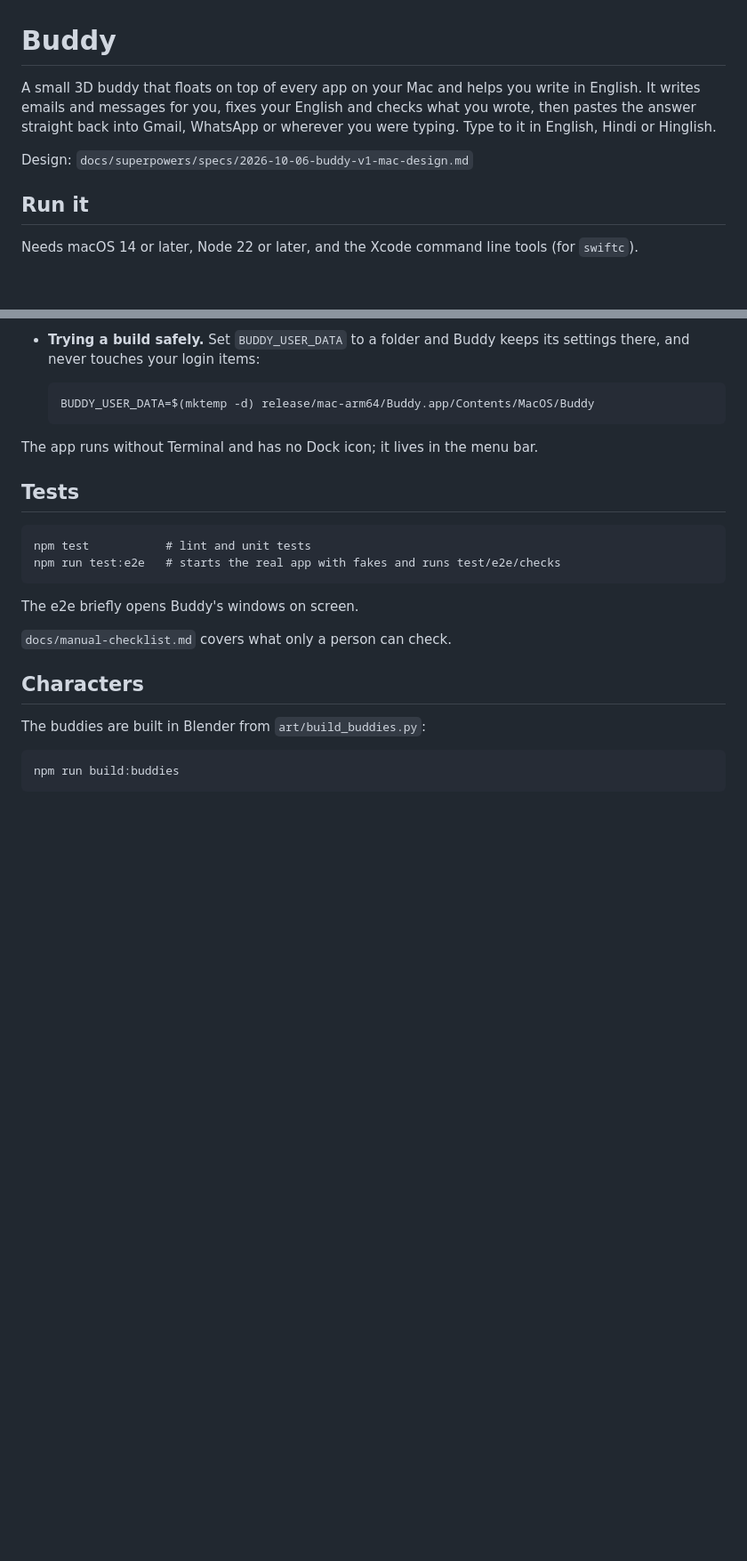
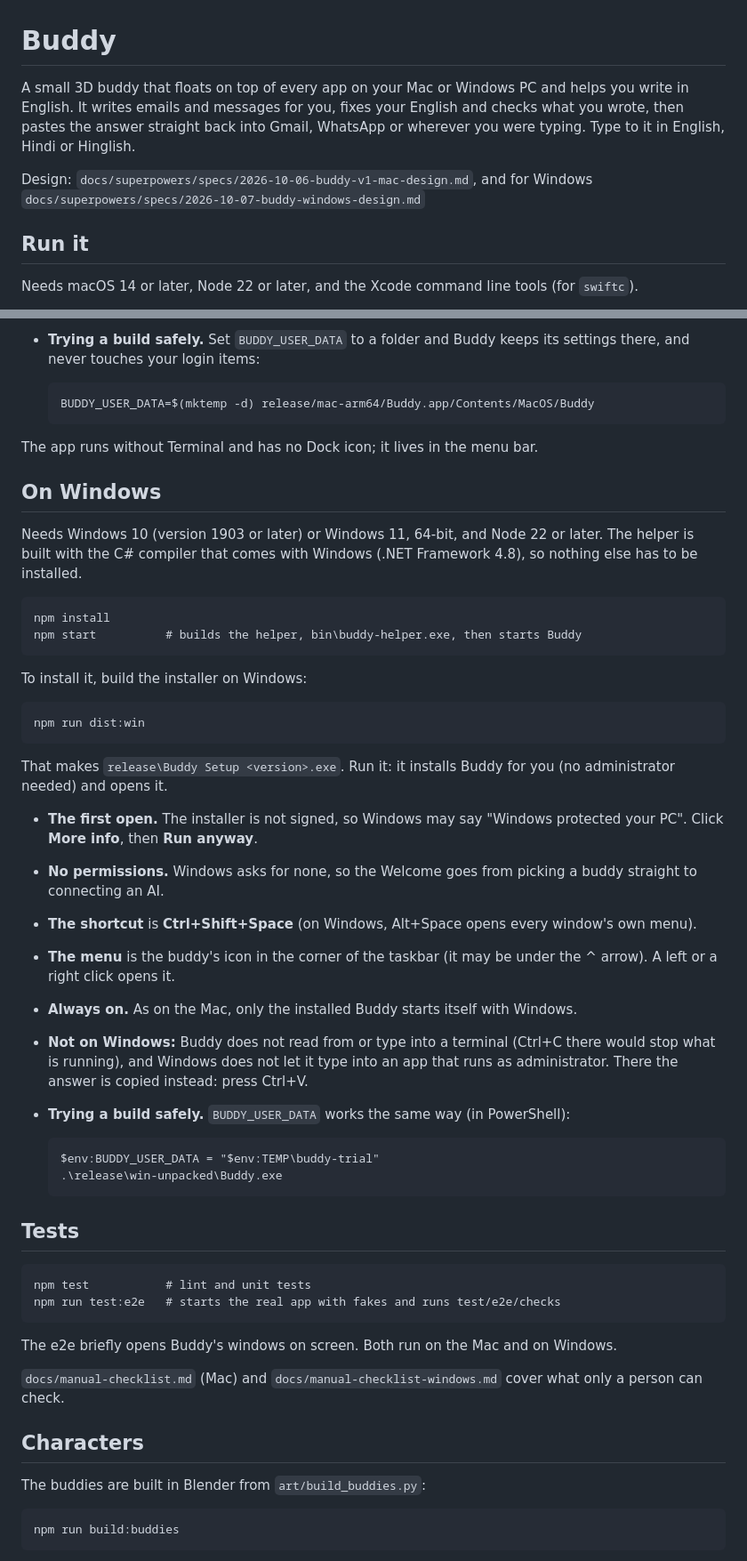
Before and after one commit to akshatgg/Buddy, a Markdown page: README.md, 2 parts joined by grey strips. Shown at 89% size. GitHub-like rendering; blank space fills up the shorter version.

Commit message:
docs: README and a manual checklist for Windows

```diff
--- a/README.md
+++ b/README.md
@@ -1,11 +1,12 @@
 # Buddy
 
-A small 3D buddy that floats on top of every app on your Mac and helps you
-write in English. It writes emails and messages for you, fixes your English and
+A small 3D buddy that floats on top of every app on your Mac or Windows PC and
+helps you write in English. It writes emails and messages for you, fixes your English and
 checks what you wrote, then pastes the answer straight back into Gmail,
 WhatsApp or wherever you were typing. Type to it in English, Hindi or Hinglish.
 
-Design: `docs/superpowers/specs/2026-10-06-buddy-v1-mac-design.md`
+Design: `docs/superpowers/specs/2026-10-06-buddy-v1-mac-design.md`, and for Windows
+`docs/superpowers/specs/2026-10-07-buddy-windows-design.md`
 
 ## Run it
 
@@ -48,14 +49,48 @@ Applications, or copy `release/mac-arm64/Buddy.app` there yourself.
 
 The app runs without Terminal and has no Dock icon; it lives in the menu bar.
 
+## On Windows
+
+Needs Windows 10 (version 1903 or later) or Windows 11, 64-bit, and Node 22 or later.
+The helper is built with the C# compiler that comes with Windows (.NET Framework 4.8),
+so nothing else has to be installed.
+
+    npm install
+    npm start          # builds the helper, bin\buddy-helper.exe, then starts Buddy
+
+To install it, build the installer on Windows:
+
+    npm run dist:win
+
+That makes `release\Buddy Setup <version>.exe`. Run it: it installs Buddy for you
+(no administrator needed) and opens it.
+
+- **The first open.** The installer is not signed, so Windows may say "Windows
+  protected your PC". Click **More info**, then **Run anyway**.
+- **No permissions.** Windows asks for none, so the Welcome goes from picking a
+  buddy straight to connecting an AI.
+- **The shortcut** is **Ctrl+Shift+Space** (on Windows, Alt+Space opens every
+  window's own menu).
+- **The menu** is the buddy's icon in the corner of the taskbar (it may be under the
+  ^ arrow). A left or a right click opens it.
+- **Always on.** As on the Mac, only the installed Buddy starts itself with Windows.
+- **Not on Windows:** Buddy does not read from or type into a terminal (Ctrl+C there
+  would stop what is running), and Windows does not let it type into an app that runs
+  as administrator. There the answer is copied instead: press Ctrl+V.
+- **Trying a build safely.** `BUDDY_USER_DATA` works the same way (in PowerShell):
+
+      $env:BUDDY_USER_DATA = "$env:TEMP\buddy-trial"
+      .\release\win-unpacked\Buddy.exe
+
 ## Tests
 
     npm test           # lint and unit tests
     npm run test:e2e   # starts the real app with fakes and runs test/e2e/checks
 
-The e2e briefly opens Buddy's windows on screen.
+The e2e briefly opens Buddy's windows on screen. Both run on the Mac and on Windows.
 
-`docs/manual-checklist.md` covers what only a person can check.
+`docs/manual-checklist.md` (Mac) and `docs/manual-checklist-windows.md` cover what
+only a person can check.
 
 ## Characters
 
```
Also changed, not shown: docs/manual-checklist-windows.md (added, +56 -0 lines).
